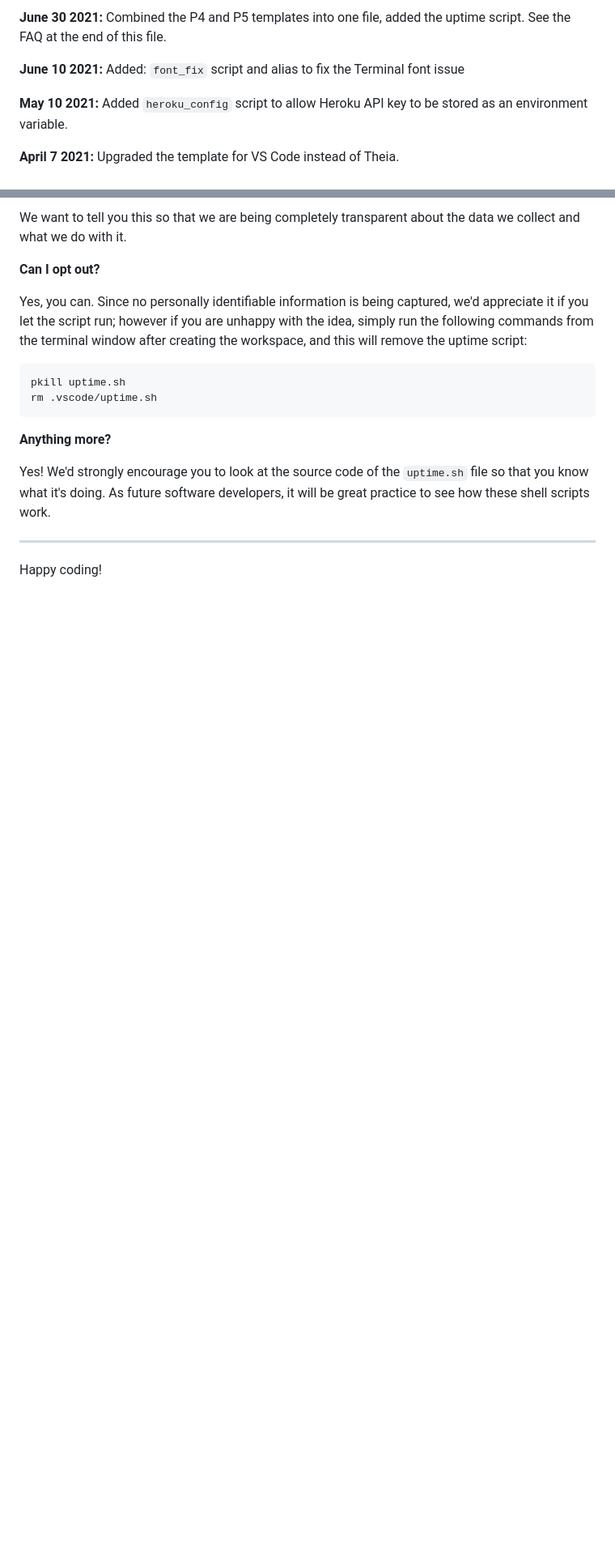
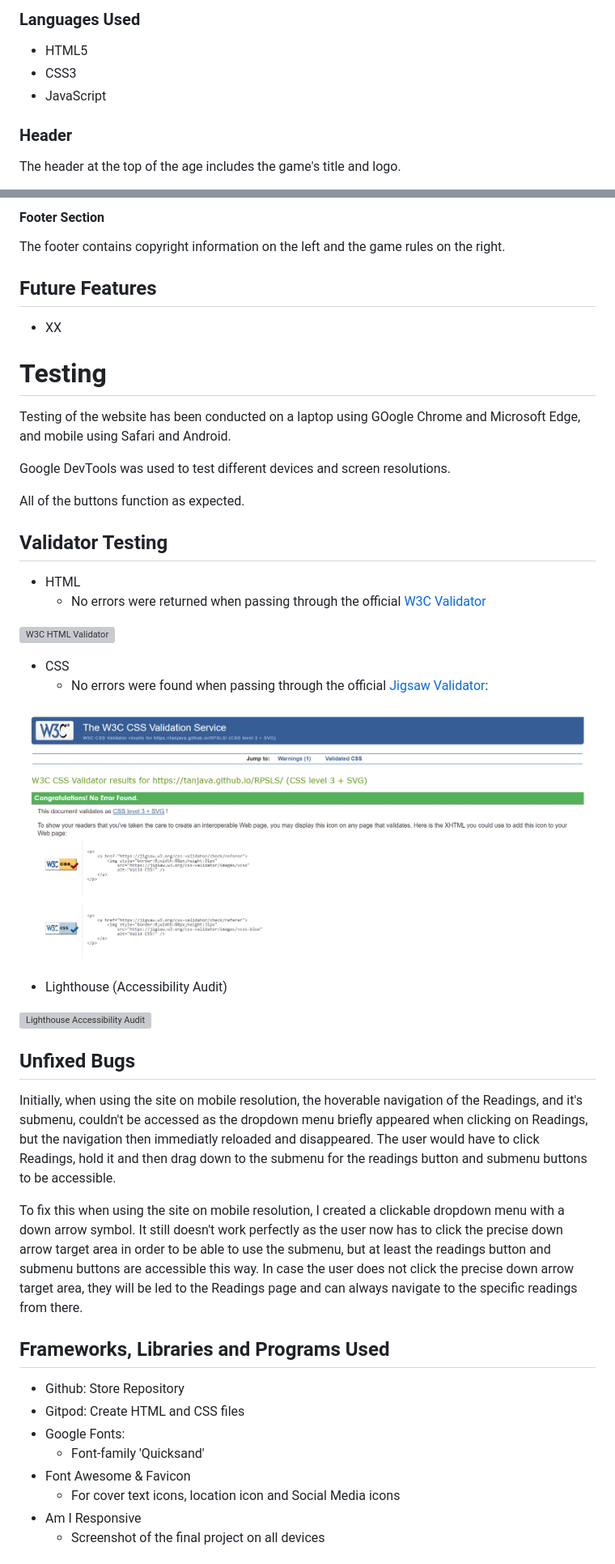
Before and after one commit to Tanjava/RPSLS, a Markdown page: README.md, 2 parts joined by grey strips. Shown: that part at 81% size. GitHub-like rendering; pictures changed too: assets/readme-images/rpsls-css-checker.png (added); blank space fills up the shorter version; grey boxes are pictures that could not be loaded.

````diff
--- a/README.md
+++ b/README.md
@@ -48,9 +75,11 @@ We continually tweak and adjust this template to help give you the best experien
 
-**June 30 2021:** Combined the P4 and P5 templates into one file, added the uptime script. See the FAQ at the end of this file.
+### Languages Used
 
-**June 10 2021:** Added: `font_fix` script and alias to fix the Terminal font issue
+- HTML5
+- CSS3
+- JavaScript
 
-**May 10 2021:** Added `heroku_config` script to allow Heroku API key to be stored as an environment variable.
+### Header
 
-**April 7 2021:** Upgraded the template for VS Code instead of Theia.
+The header at the top of the age includes the game's title and logo.
 
@@ -90,19 +114,56 @@ It is not possible for us or anyone else to trace the random ID back to an indiv
 
-We want to tell you this so that we are being completely transparent about the data we collect and what we do with it.
+#### Footer Section
 
-**Can I opt out?**
+The footer contains copyright information on the left and the game rules on the right.
 
-Yes, you can. Since no personally identifiable information is being captured, we'd appreciate it if you let the script run; however if you are unhappy with the idea, simply run the following commands from the terminal window after creating the workspace, and this will remove the uptime script:
 
-```
-pkill uptime.sh
-rm .vscode/uptime.sh
-```
+## Future Features
 
-**Anything more?**
+- XX
 
-Yes! We'd strongly encourage you to look at the source code of the `uptime.sh` file so that you know what it's doing. As future software developers, it will be great practice to see how these shell scripts work.
 
----
+# Testing
 
-Happy coding!
+Testing of the website has been conducted on a laptop using GOogle Chrome and Microsoft Edge, and mobile using Safari and Android.
+
+Google DevTools was used to test different devices and screen resolutions.
+
+All of the buttons function as expected.
+
+
+## Validator Testing
+
+- HTML
+  - No errors were returned when passing through the official [W3C Validator](https://validator.w3.org/nu/?doc=https%3A%2F%2Ftanjava.github.io%2FLauraCatharina)
+
+![W3C HTML Validator](assets/readme-images/LC-html-checker.png)
+
+- CSS
+  - No errors were found when passing through the official [Jigsaw Validator](https://jigsaw.w3.org/css-validator/validator?uri=https%3A%2F%2Ftanjava.github.io%2FRPSLS%2F&profile=css3svg&usermedium=all&warning=1&vextwarning=&lang=en):
+
+![W3C CSS Validator](assets/readme-images/rpsls-css-checker.png)
+
+- Lighthouse (Accessibility Audit)
+
+![Lighthouse Accessibility Audit](assets/readme-images/LC-lighthouse-checker.png)
+
+
+## Unfixed Bugs
+
+Initially, when using the site on mobile resolution, the hoverable navigation of the Readings, and it's submenu, couldn't be accessed as the dropdown menu briefly appeared when clicking on Readings, but the navigation then immediatly reloaded and disappeared. The user would have to click Readings, hold it and then drag down to the submenu for the readings button and submenu buttons to be accessible.
+
+To fix this when using the site on mobile resolution, I created a clickable dropdown menu with a down arrow symbol. It still doesn't work perfectly as the user now has to click the precise down arrow target area in order to be able to use the submenu, but at least the readings button and submenu buttons are accessible this way. In case the user does not click the precise down arrow target area, they will be led to the Readings page and can always navigate to the specific readings from there.
+
+
+## Frameworks, Libraries and Programs Used
+
+- Github: Store Repository
+- Gitpod: Create HTML and CSS files
+- Google Fonts:
+  - Font-family 'Quicksand'
+- Font Awesome & Favicon
+  - For cover text icons, location icon and Social Media icons
+- Am I Responsive
+  - Screenshot of the final project on all devices
+
+
````
Also changed, not shown: other parts of README.md (+93 -44 lines), assets/readme-images/rpsls-color-palette.png (added), 1 other file.
